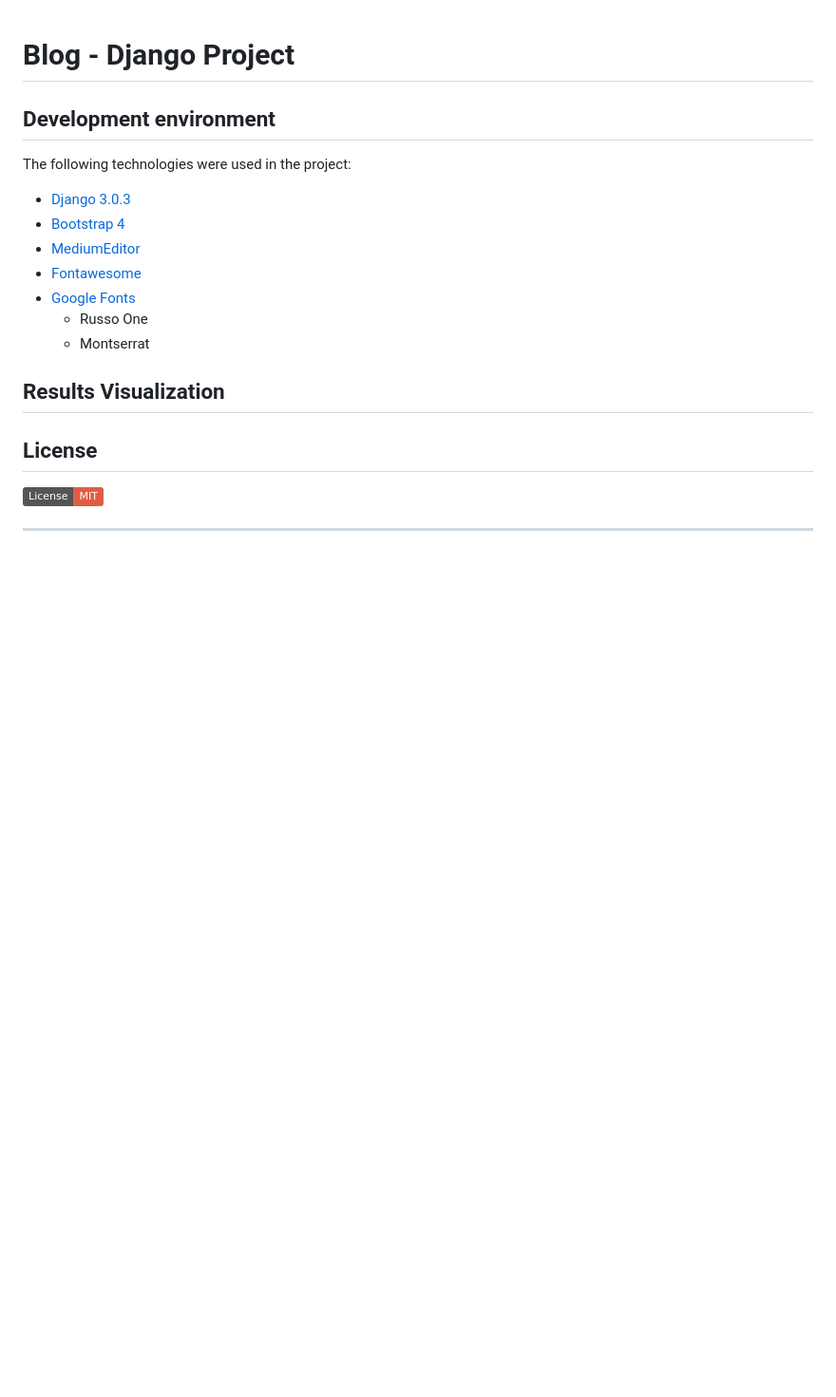
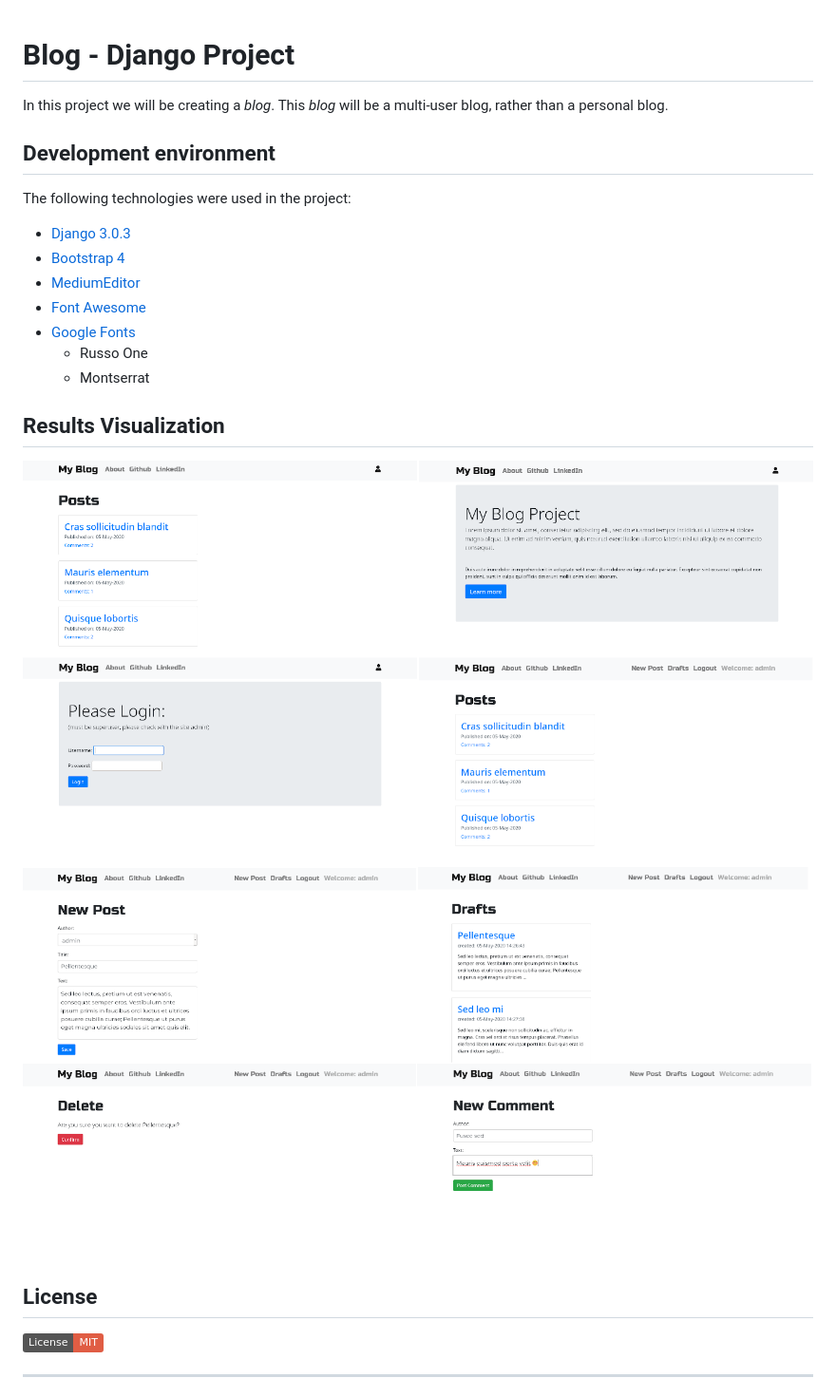
Before and after one commit to mafda/django_project_101, a Markdown page: blog/README.md, the part around the change. Shown: that part at 95% size. GitHub-like rendering; pictures changed too: blog/img/blog_django_1.png (added), blog/img/blog_django_2.png (added); badges without logos; blank space fills up the shorter version.

Commit message:
include images preview django blog

```diff
--- a/blog/README.md
+++ b/blog/README.md
@@ -1,4 +1,6 @@
 # Blog - Django Project
+
+In this project we will be creating a *blog*. This *blog* will be a multi-user blog, rather than a personal blog.
 
 ## Development environment
 
@@ -7,12 +9,16 @@ The following technologies were used in the project:
 * [Django 3.0.3](https://www.djangoproject.com/)
 * [Bootstrap 4](https://getbootstrap.com/)
 * [MediumEditor](https://github.com/yabwe/medium-editor)
-* [Fontawesome](https://fontawesome.com/)
+* [Font Awesome](https://fontawesome.com/)
 * [Google Fonts](https://fonts.google.com)
 	* Russo One
 	* Montserrat
 
 ## Results Visualization
+
+![blog django](img/blog_django_1.png)
+
+![blog django](img/blog_django_2.png)
 
 
 ## License
```
